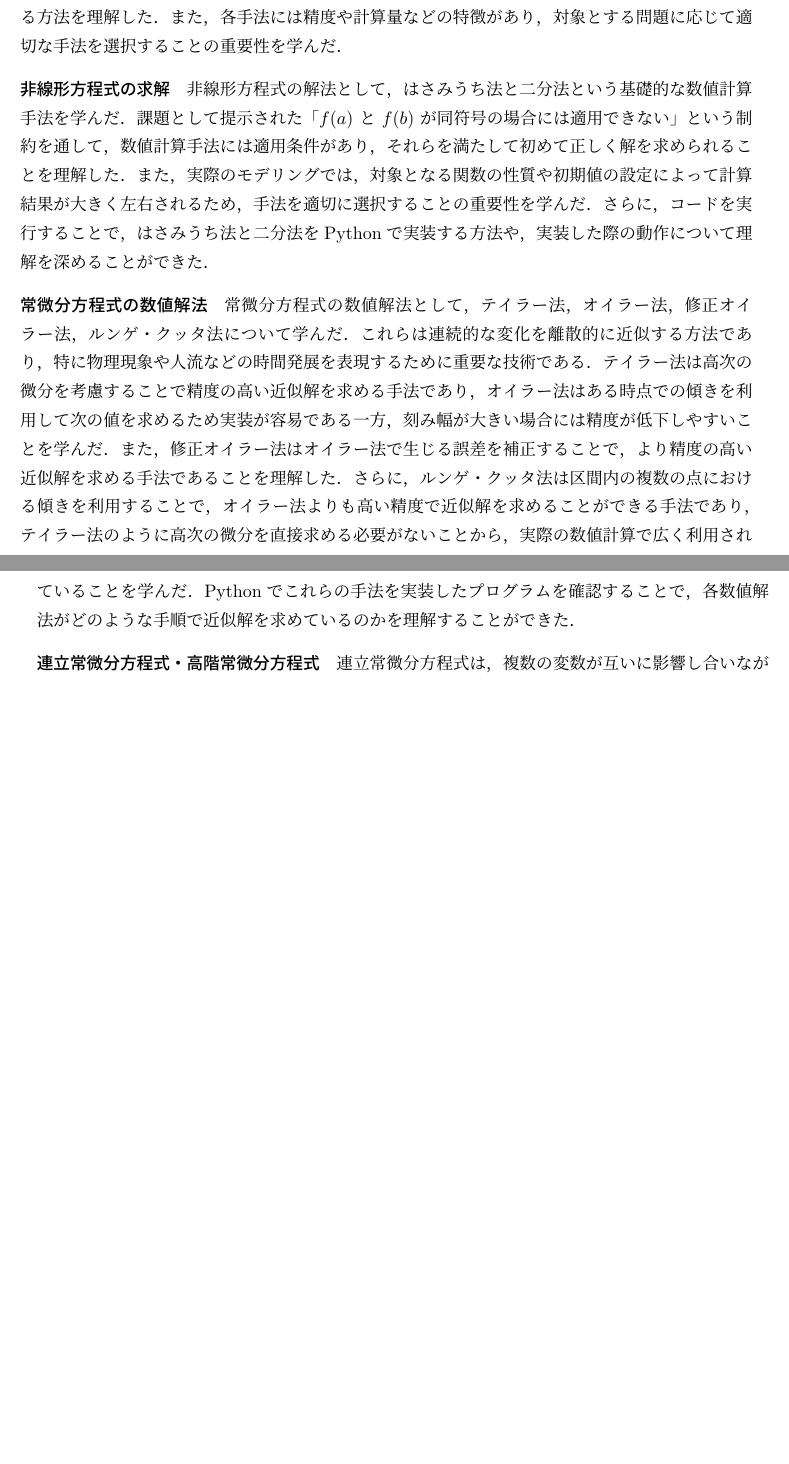
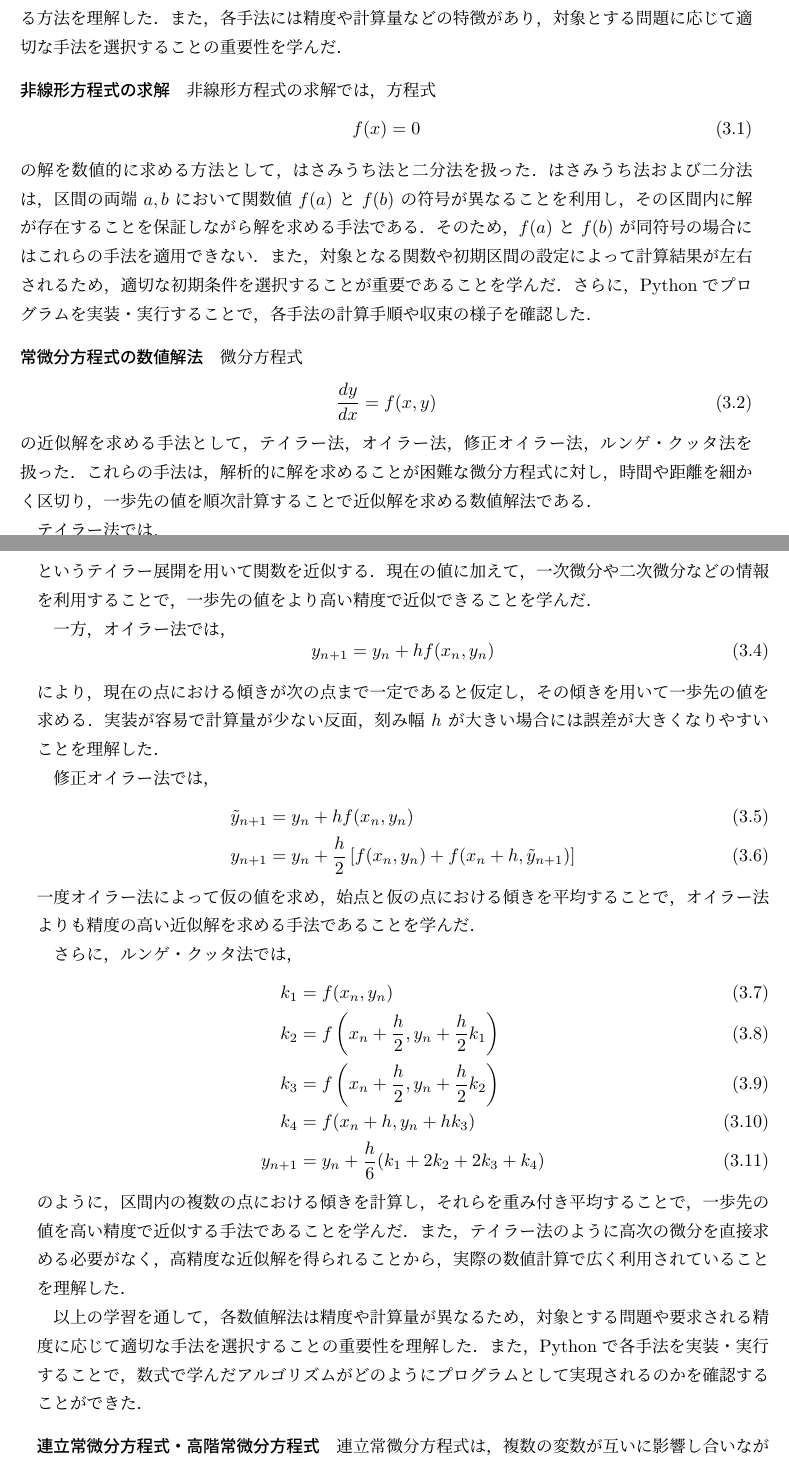
Before and after one commit to mathematical-modeling-project-2026/midterm-report, a LaTeX thesis (main.tex, which reads chapter3.tex): two parts of pages 12 and 13 of 29, joined at a grey line, cut so that both start at the same text, the shorter picture padded with empty space. Compiled offline with upLaTeX and dvipdfmx.

Commit message:
3.2章を変更

```diff
--- a/chapter3.tex
+++ b/chapter3.tex
@@ -54,10 +54,49 @@
 本教科書では，数値計算を用いて方程式や微分方程式を近似的に解くための手法について学んだ．解析的に解くことが困難な問題に対して，数値解法を用いることでコンピュータ上で解を求める方法を理解した．また，各手法には精度や計算量などの特徴があり，対象とする問題に応じて適切な手法を選択することの重要性を学んだ．
 
 \paragraph{非線形方程式の求解}
-非線形方程式の解法として，はさみうち法と二分法という基礎的な数値計算手法を学んだ．課題として提示された「$f(a)$ と $f(b)$ が同符号の場合には適用できない」という制約を通して，数値計算手法には適用条件があり，それらを満たして初めて正しく解を求められることを理解した．また，実際のモデリングでは，対象となる関数の性質や初期値の設定によって計算結果が大きく左右されるため，手法を適切に選択することの重要性を学んだ．さらに，コードを実行することで，はさみうち法と二分法をPythonで実装する方法や，実装した際の動作について理解を深めることができた．
+非線形方程式の求解では，方程式
+\begin{equation}
+    f(x) = 0
+\end{equation}
+の解を数値的に求める方法として，はさみうち法と二分法を扱った．はさみうち法および二分法は，区間の両端 $a, b$ において関数値 $f(a)$ と $f(b)$ の符号が異なることを利用し，その区間内に解が存在することを保証しながら解を求める手法である．そのため，$f(a)$ と $f(b)$ が同符号の場合にはこれらの手法を適用できない．また，対象となる関数や初期区間の設定によって計算結果が左右されるため，適切な初期条件を選択することが重要であることを学んだ．さらに，Pythonでプログラムを実装・実行することで，各手法の計算手順や収束の様子を確認した．
 
 \paragraph{常微分方程式の数値解法}
-常微分方程式の数値解法として，テイラー法，オイラー法，修正オイラー法，ルンゲ・クッタ法について学んだ．これらは連続的な変化を離散的に近似する方法であり，特に物理現象や人流などの時間発展を表現するために重要な技術である．テイラー法は高次の微分を考慮することで精度の高い近似解を求める手法であり，オイラー法はある時点での傾きを利用して次の値を求めるため実装が容易である一方，刻み幅が大きい場合には精度が低下しやすいことを学んだ．また，修正オイラー法はオイラー法で生じる誤差を補正することで，より精度の高い近似解を求める手法であることを理解した．さらに，ルンゲ・クッタ法は区間内の複数の点における傾きを利用することで，オイラー法よりも高い精度で近似解を求めることができる手法であり，テイラー法のように高次の微分を直接求める必要がないことから，実際の数値計算で広く利用されていることを学んだ．Pythonでこれらの手法を実装したプログラムを確認することで，各数値解法がどのような手順で近似解を求めているのかを理解することができた．
+微分方程式
+\begin{equation}
+    \frac{dy}{dx} = f(x, y)
+\end{equation}
+の近似解を求める手法として，テイラー法，オイラー法，修正オイラー法，ルンゲ・クッタ法を扱った．これらの手法は，解析的に解を求めることが困難な微分方程式に対し，時間や距離を細かく区切り，一歩先の値を順次計算することで近似解を求める数値解法である．
+
+テイラー法では，
+\begin{equation}
+    y(x+h) = y(x) + hy'(x) + \frac{h^2}{2}y''(x) + \cdots
+\end{equation}
+というテイラー展開を用いて関数を近似する．現在の値に加えて，一次微分や二次微分などの情報を利用することで，一歩先の値をより高い精度で近似できることを学んだ．
+
+一方，オイラー法では，
+\begin{equation}
+    y_{n+1} = y_n + hf(x_n, y_n)
+\end{equation}
+により，現在の点における傾きが次の点まで一定であると仮定し，その傾きを用いて一歩先の値を求める．実装が容易で計算量が少ない反面，刻み幅 $h$ が大きい場合には誤差が大きくなりやすいことを理解した．
+
+修正オイラー法では，
+\begin{align}
+    \tilde{y}_{n+1} &= y_n + hf(x_n, y_n) \\
+    y_{n+1} &= y_n + \frac{h}{2} \left[ f(x_n, y_n) + f(x_n + h, \tilde{y}_{n+1}) \right]
+\end{align}
+一度オイラー法によって仮の値を求め，始点と仮の点における傾きを平均することで，オイラー法よりも精度の高い近似解を求める手法であることを学んだ．
+
+さらに，ルンゲ・クッタ法では，
+\begin{align}
+    k_1 &= f(x_n, y_n) \\
+    k_2 &= f\left(x_n + \frac{h}{2}, y_n + \frac{h}{2} k_1\right) \\
+    k_3 &= f\left(x_n + \frac{h}{2}, y_n + \frac{h}{2} k_2\right) \\
+    k_4 &= f(x_n + h, y_n + h k_3) \\
+    y_{n+1} &= y_n + \frac{h}{6} (k_1 + 2k_2 + 2k_3 + k_4)
+\end{align}
+のように，区間内の複数の点における傾きを計算し，それらを重み付き平均することで，一歩先の値を高い精度で近似する手法であることを学んだ．また，テイラー法のように高次の微分を直接求める必要がなく，高精度な近似解を得られることから，実際の数値計算で広く利用されていることを理解した．
+
+以上の学習を通して，各数値解法は精度や計算量が異なるため，対象とする問題や要求される精度に応じて適切な手法を選択することの重要性を理解した．また，Pythonで各手法を実装・実行することで，数式で学んだアルゴリズムがどのようにプログラムとして実現されるのかを確認することができた．
 
 \paragraph{連立常微分方程式・高階常微分方程式}
 連立常微分方程式は，複数の変数が互いに影響し合いながら変化する現象を表すための方程式であり，ルンゲ・クッタ法などの数値解法を用いて解くことができることを理解した．また，高階常微分方程式についても課題として取り組み，高階の方程式を一次の連立常微分方程式へ変換することで，同様の数値解法を適用できることを学んだ．これらの学習を通して，より複雑な微分方程式であっても，適切な形に変換することで数値的に解くことが可能になることを理解した．
--- a/main.tex
+++ b/main.tex
@@ -9,6 +9,9 @@
 
 % 画像ファイル (EPS, EPDF, PNG) を読み込むために
 \usepackage{graphicx}
+
+% 数式環境
+\usepackage{amsmath}
 
 \def\hissu{\bgroup\color{red}}
 \def\endhissu{\egroup}
```
Also changed, not shown: docs/chapter3.md (+37 -2 lines).
